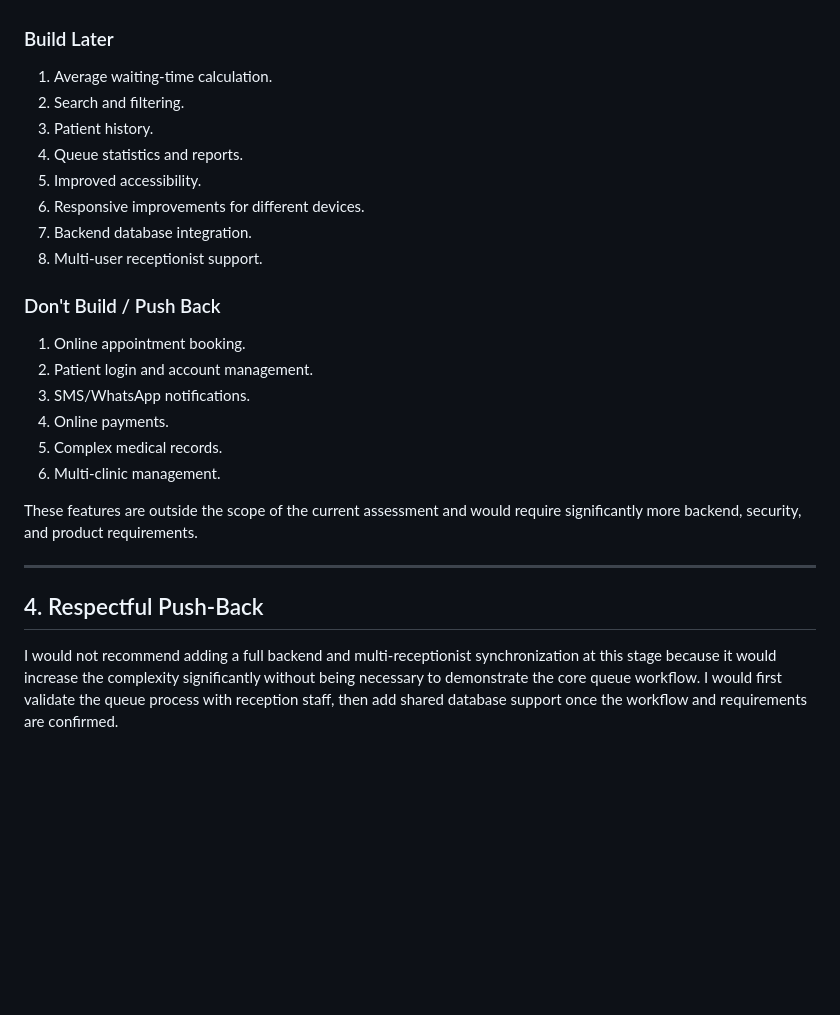
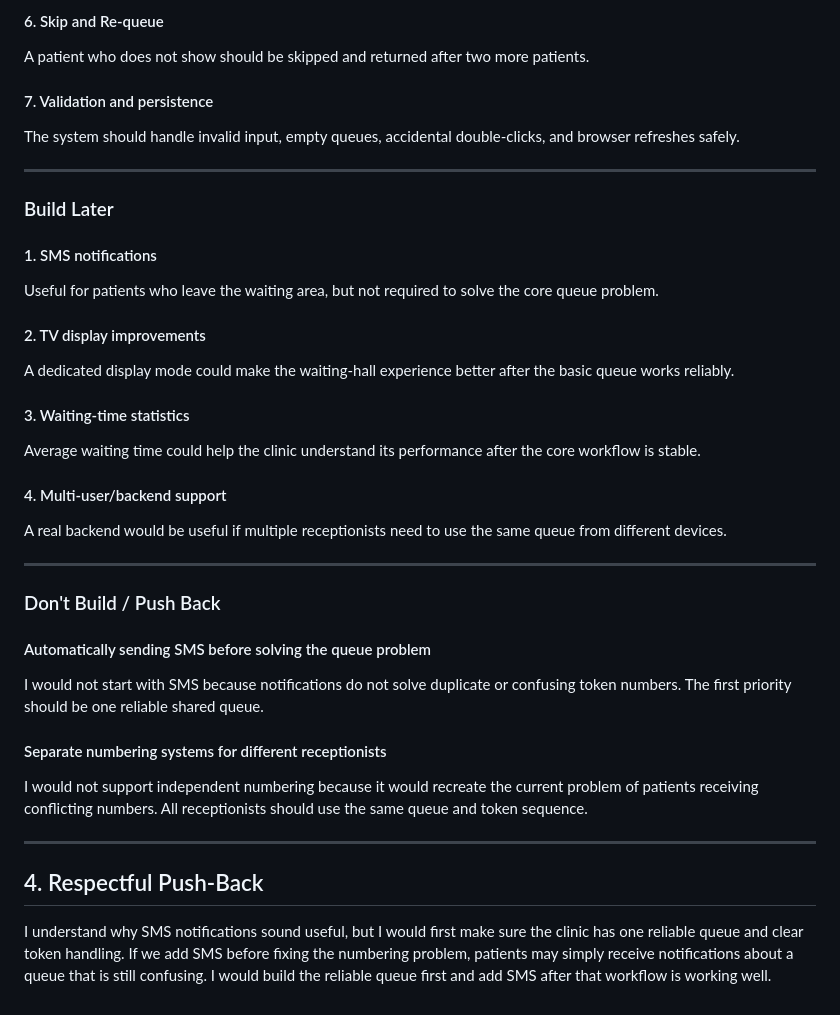
Before and after one commit to yashsaner/clinic-queue-board, a Markdown page: REQUIREMENTS.md, the part around one of its changes. Rendered like a GitHub page; blank space fills up the shorter version.

```diff
--- a/REQUIREMENTS.md
+++ b/REQUIREMENTS.md
@@ -62,28 +66,37 @@ For this assessment, I made the following assumptions:
+#### 6. Skip and Re-queue
+A patient who does not show should be skipped and returned after two more patients.
+
+#### 7. Validation and persistence
+The system should handle invalid input, empty queues, accidental double-clicks, and browser refreshes safely.
+
+---
 
 ### Build Later
 
-1. Average waiting-time calculation.
-2. Search and filtering.
-3. Patient history.
-4. Queue statistics and reports.
-5. Improved accessibility.
-6. Responsive improvements for different devices.
-7. Backend database integration.
-8. Multi-user receptionist support.
+#### 1. SMS notifications
+Useful for patients who leave the waiting area, but not required to solve the core queue problem.
+
+#### 2. TV display improvements
+A dedicated display mode could make the waiting-hall experience better after the basic queue works reliably.
+
+#### 3. Waiting-time statistics
+Average waiting time could help the clinic understand its performance after the core workflow is stable.
+
+#### 4. Multi-user/backend support
+A real backend would be useful if multiple receptionists need to use the same queue from different devices.
+
+---
 
 ### Don't Build / Push Back
 
-1. Online appointment booking.
-2. Patient login and account management.
-3. SMS/WhatsApp notifications.
-4. Online payments.
-5. Complex medical records.
-6. Multi-clinic management.
+#### Automatically sending SMS before solving the queue problem
+I would not start with SMS because notifications do not solve duplicate or confusing token numbers. The first priority should be one reliable shared queue.
 
-These features are outside the scope of the current assessment and would require significantly more backend, security, and product requirements.
+#### Separate numbering systems for different receptionists
+I would not support independent numbering because it would recreate the current problem of patients receiving conflicting numbers. All receptionists should use the same queue and token sequence.
 
 ---
 
 ## 4. Respectful Push-Back
 
-I would not recommend adding a full backend and multi-receptionist synchronization at this stage because it would increase the complexity significantly without being necessary to demonstrate the core queue workflow. I would first validate the queue process with reception staff, then add shared database support once the workflow and requirements are confirmed.
+I understand why SMS notifications sound useful, but I would first make sure the clinic has one reliable queue and clear token handling. If we add SMS before fixing the numbering problem, patients may simply receive notifications about a queue that is still confusing. I would build the reliable queue first and add SMS after that workflow is working well.
```
Also changed, not shown: other parts of REQUIREMENTS.md (+41 -37 lines).
